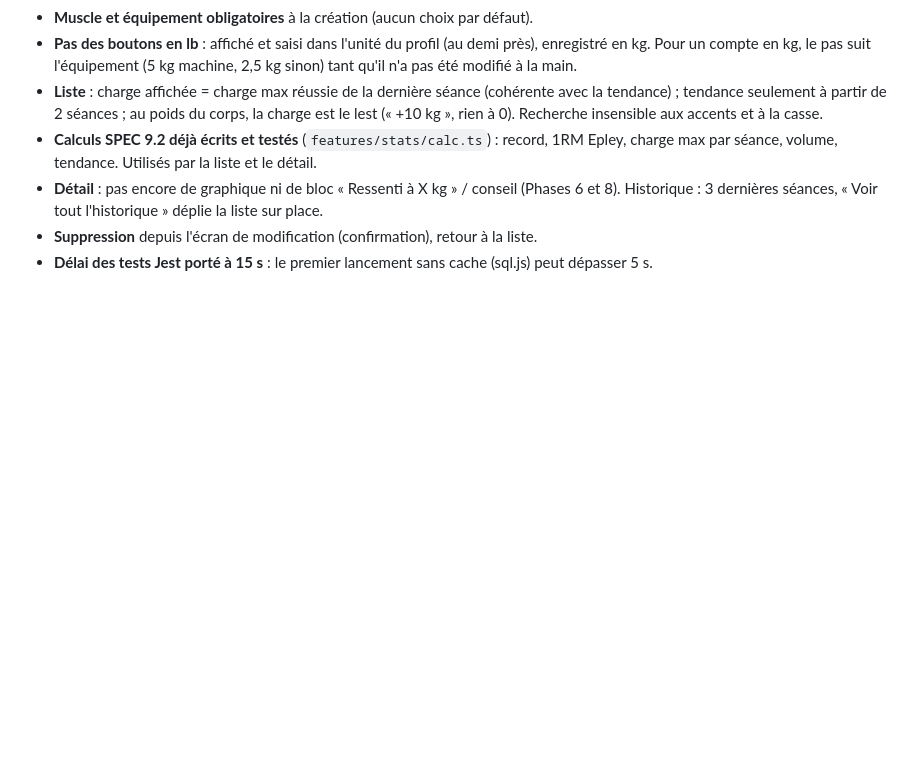
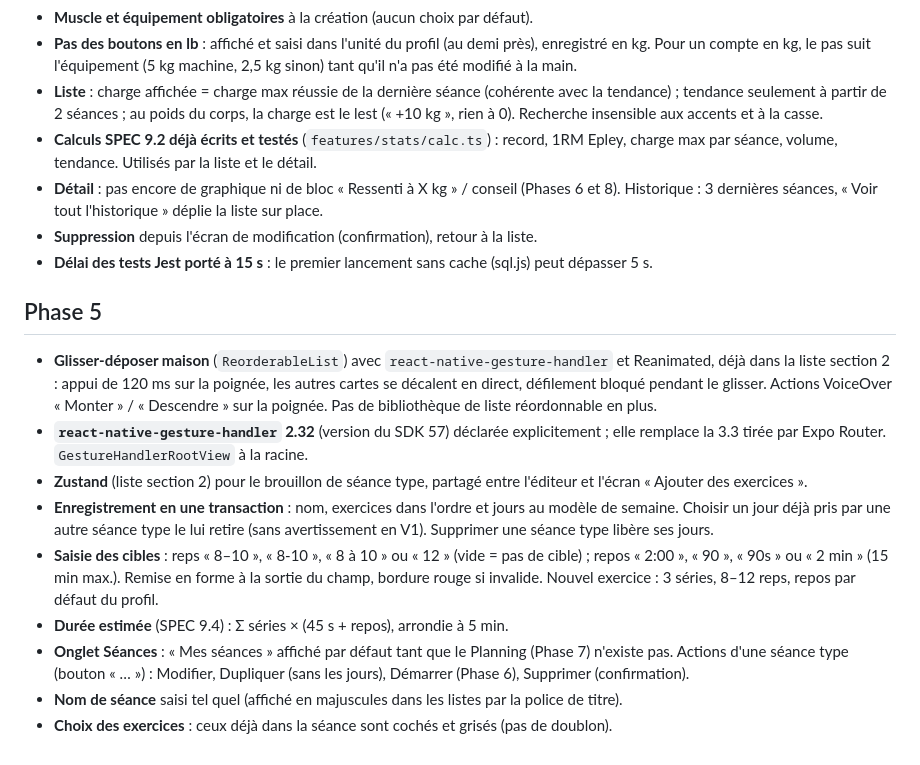
Before and after one commit to johanpoyet/surcharge, a Markdown page: docs/DECISIONS.md, the part around the change. Rendered like a GitHub page; blank space fills up the shorter version.

Commit message:
docs: décisions de la Phase 5

```diff
--- a/docs/DECISIONS.md
+++ b/docs/DECISIONS.md
@@ -130,3 +130,26 @@ Choix faits quand le SPEC ne tranchait pas (règle 7), du plus ancien au plus r
   Historique : 3 dernières séances, « Voir tout l'historique » déplie la liste sur place.
 - **Suppression** depuis l'écran de modification (confirmation), retour à la liste.
 - **Délai des tests Jest porté à 15 s** : le premier lancement sans cache (sql.js) peut dépasser 5 s.
+
+## Phase 5
+
+- **Glisser-déposer maison** (`ReorderableList`) avec `react-native-gesture-handler` et Reanimated,
+  déjà dans la liste section 2 : appui de 120 ms sur la poignée, les autres cartes se décalent en
+  direct, défilement bloqué pendant le glisser. Actions VoiceOver « Monter » / « Descendre » sur la
+  poignée. Pas de bibliothèque de liste réordonnable en plus.
+- **`react-native-gesture-handler` 2.32** (version du SDK 57) déclarée explicitement ; elle remplace
+  la 3.3 tirée par Expo Router. `GestureHandlerRootView` à la racine.
+- **Zustand** (liste section 2) pour le brouillon de séance type, partagé entre l'éditeur et l'écran
+  « Ajouter des exercices ».
+- **Enregistrement en une transaction** : nom, exercices dans l'ordre et jours au modèle de semaine.
+  Choisir un jour déjà pris par une autre séance type le lui retire (sans avertissement en V1).
+  Supprimer une séance type libère ses jours.
+- **Saisie des cibles** : reps « 8–10 », « 8-10 », « 8 à 10 » ou « 12 » (vide = pas de cible) ;
+  repos « 2:00 », « 90 », « 90s » ou « 2 min » (15 min max.). Remise en forme à la sortie du champ,
+  bordure rouge si invalide. Nouvel exercice : 3 séries, 8–12 reps, repos par défaut du profil.
+- **Durée estimée** (SPEC 9.4) : Σ séries × (45 s + repos), arrondie à 5 min.
+- **Onglet Séances** : « Mes séances » affiché par défaut tant que le Planning (Phase 7) n'existe pas.
+  Actions d'une séance type (bouton « … ») : Modifier, Dupliquer (sans les jours), Démarrer
+  (Phase 6), Supprimer (confirmation).
+- **Nom de séance** saisi tel quel (affiché en majuscules dans les listes par la police de titre).
+- **Choix des exercices** : ceux déjà dans la séance sont cochés et grisés (pas de doublon).
```
